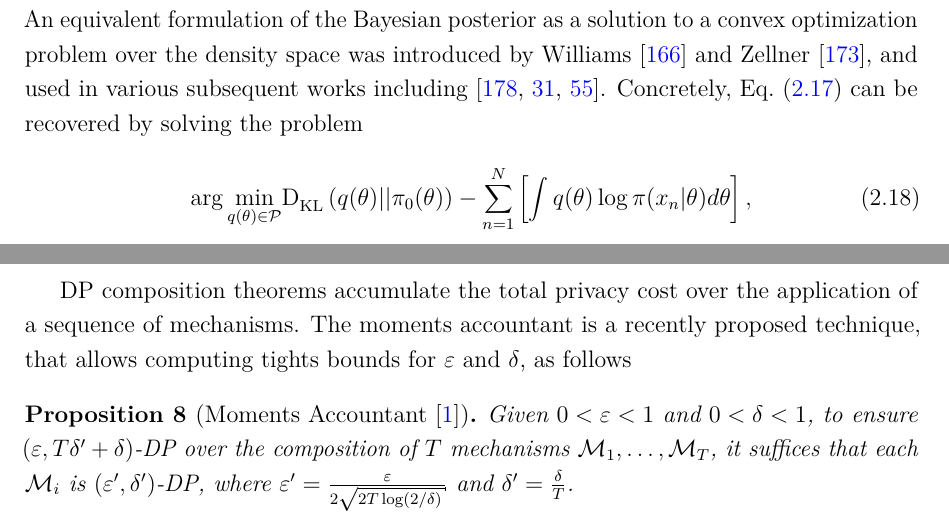
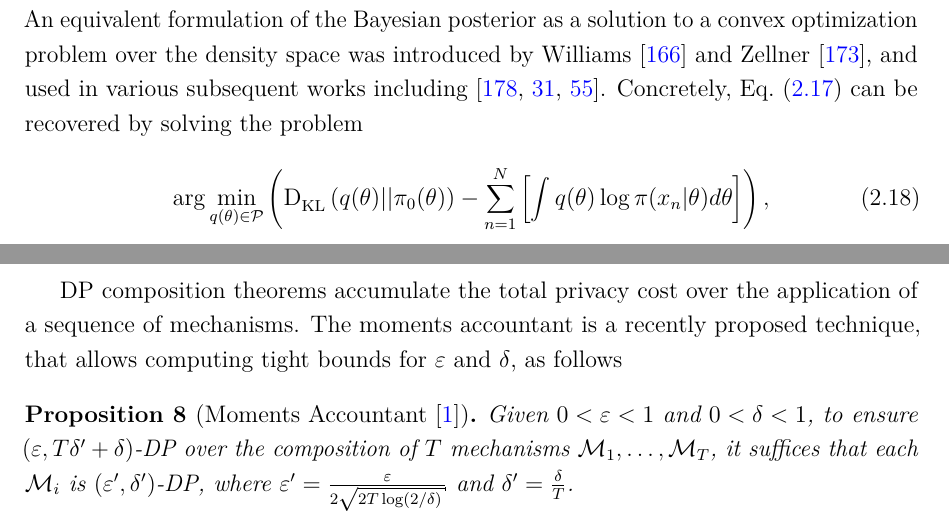
Before and after one commit to dionman/thesis, a LaTeX thesis (thesis.tex, which reads Chapter2/chapter2.tex): two parts of pages 28 and 34 of 142, joined at a grey line, cut so that both start at the same text. Compiled offline with pdfLaTeX.

Commit message:
minor eds and nomecl fix

```diff
--- a/Chapter2/chapter2.tex
+++ b/Chapter2/chapter2.tex
@@ -172,7 +172,7 @@ where $Z'$ is a (typically intractable) normalization constant. %, and $\pi(x|\t
 When datapoints \mbox{are conditio-} nally independent given $\theta$, the likelihood function gets factorized as \mbox{$\pi(x|\theta) = \Pi_{n=1}^{N}\pi(x_n|\theta)$.} An equivalent formulation of  the
 Bayesian posterior as a solution to a convex optimization problem over the density space was introduced by Williams~\citep{williams80} and Zellner~\citep{zellner88}, and used in various subsequent works including \citep{zhu14, dai16, futami18}. Concretely,~\cref{eq:bayes-rule} can be recovered by solving the problem
 \[
-\arg \underset{q(\theta) \in \mcP}{\min}  \kl{q(\theta)}{\pi_0(\theta)} -\sum_{n=1}^{N}\left[\int q(\theta) \log \pi(x_n|\theta)d\theta\right],
+\arg \underset{q(\theta) \in \mcP}{\min} \left(\kl{q(\theta)}{\pi_0(\theta)} -\sum_{n=1}^{N}\left[\int q(\theta) \log \pi(x_n|\theta)d\theta\right]\right),
 \label{eq:bayes-rule-opt}
 \]
 where $\mcP$ is the valid density space, while the Bayesian posterior can be expressed as
@@ -338,7 +338,7 @@ Let $ \mcM: \mcX \rightarrow \mcY$ be $(\veps, \delta)$-DP with $\veps \leq 1$ a
 \label{prop:bdp-postprocessing}
 \enprop
 
-DP composition theorems accumulate the total privacy cost over the application of a sequence of mechanisms. The moments accountant is a recently proposed technique, that allows computing tights bounds for $\veps$ and $\delta$, as follows
+DP composition theorems accumulate the total privacy cost over the application of a sequence of mechanisms. The moments accountant is a recently proposed technique, that allows computing tight bounds for $\veps$ and $\delta$, as follows
 
 \bnprop[Moments Accountant~\citep{abadi16}]
 Given $0<\veps<1$ and $0<\delta<1$, to ensure $(\veps, T\delta'+\delta)$-DP over the composition of $T$ mechanisms $\mcM_1,\ldots,\mcM_T$, it suffices that each $\mcM_i$ is $(\veps', \delta')$-DP, where $\veps'=\frac{\veps}{2\sqrt{2T\log(2/\delta)}}$ and $\delta'=\frac{\delta}{T}$.
```
Also changed, not shown: Chapter1/chapter1.tex (+1 -0 lines), Chapter2/chapter2.tex (2 more changed lines).
